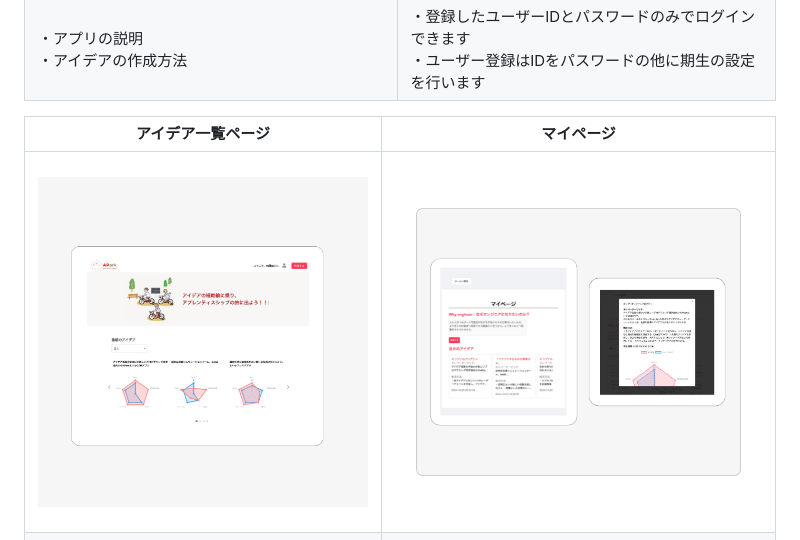
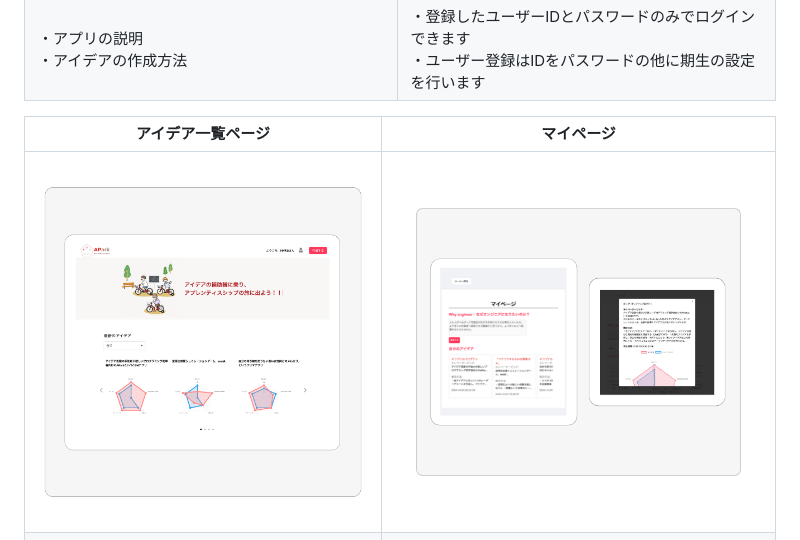
Before and after one commit to rereika/APark, a Markdown page: README.md, the part around the change. Drawn GitHub-style; pictures changed too: documents/image/home3.png (added).

Commit message:
docs: アイデア一覧ページの画像の修正

```diff
--- a/README.md
+++ b/README.md
@@ -63,7 +63,7 @@
 
 | アイデア一覧ページ | マイページ |
 | --- | --- |
-|<img width="150%" alt="top" src="documents/image/home.png">|<img width="150%" alt="top" src="documents/image/my_page.png">|
+|<img width="150%" alt="top" src="documents/image/home3.png">|<img width="150%" alt="top" src="documents/image/my_page.png">|
 |・投稿されたアイデアを閲覧できます<br>・セレクトボックスの値を変えると閲覧したいアイデアをテーマで絞ることができます<br>・マイページ、下書き、アイデアの新規作成の3つに遷移できます| ・エンジニアになりたい理由(Why engineer)を入力し、レーダーチャートの精度を上げます<br>・自分が投稿したアイデアを見ることができます<br>・アイデアをクリックすると詳細がモーダルウィンドウに表示されます<br>・ここでアイデアを削除することもできます |
 
 
```
